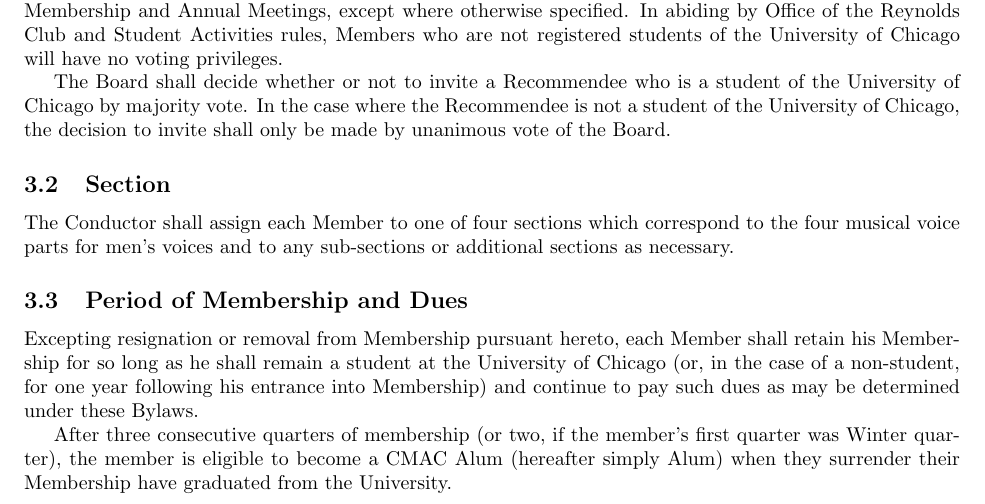
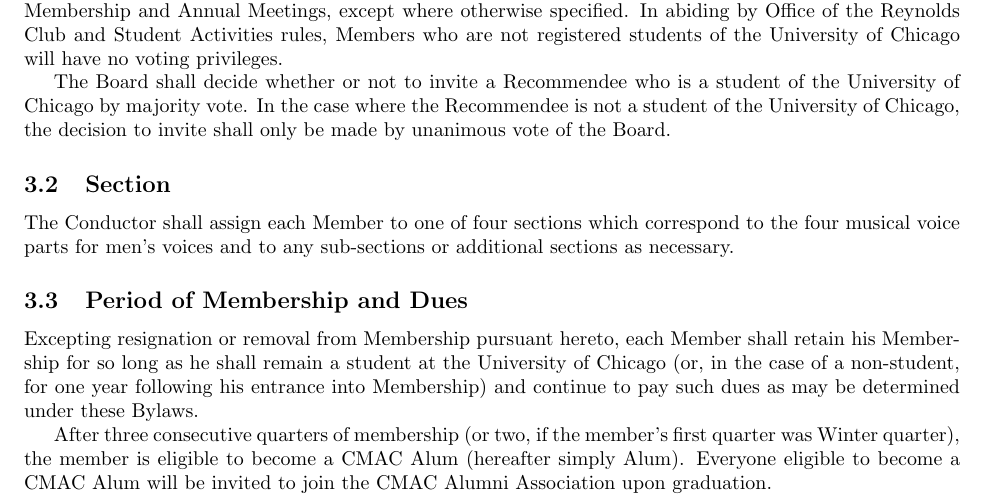
Before and after one commit to grahamas/cmac-bylaws, a LaTeX document (bylaws.tex): part of page 4 of 15, cut so that both start at the same text. Compiled offline with pdfLaTeX.

Commit message:
Updated definition of Alum.

```diff
--- a/bylaws.tex
+++ b/bylaws.tex
@@ -117,8 +117,8 @@
 % ** Alumni
 After three consecutive quarters of membership (or two, if the member's first
 quarter was Winter quarter), the member is eligible to become a CMAC Alum
-(hereafter simply Alum) when they surrender their Membership have graduated from
-the University.
+(hereafter simply Alum). Everyone eligible to become a CMAC Alum will be invited
+to join the CMAC Alumni Association upon graduation.
 
 % ** Member Attendance
 \subsection{Member Attendance} \label{attendance}
```
Also changed, not shown: bylaws.pdf.
